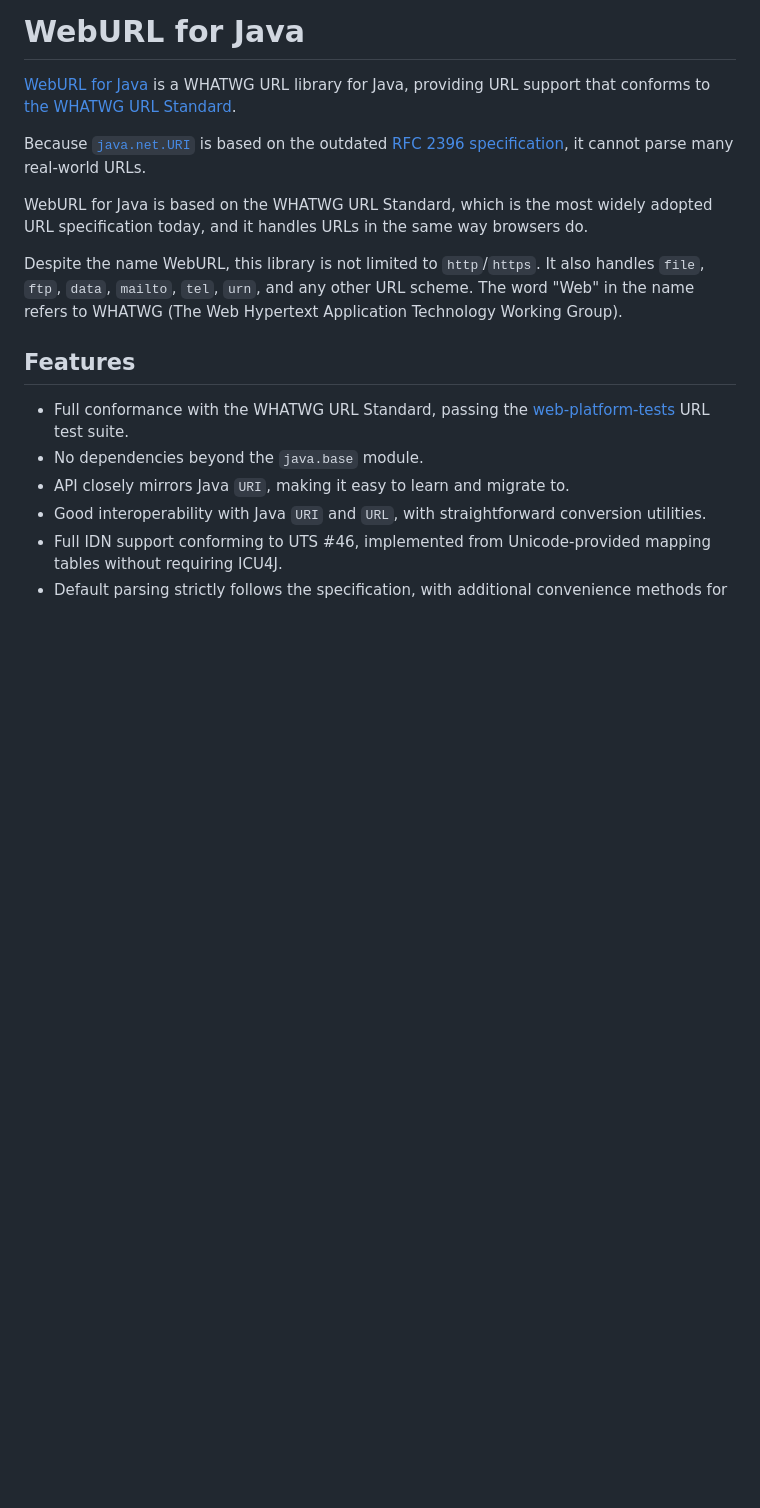
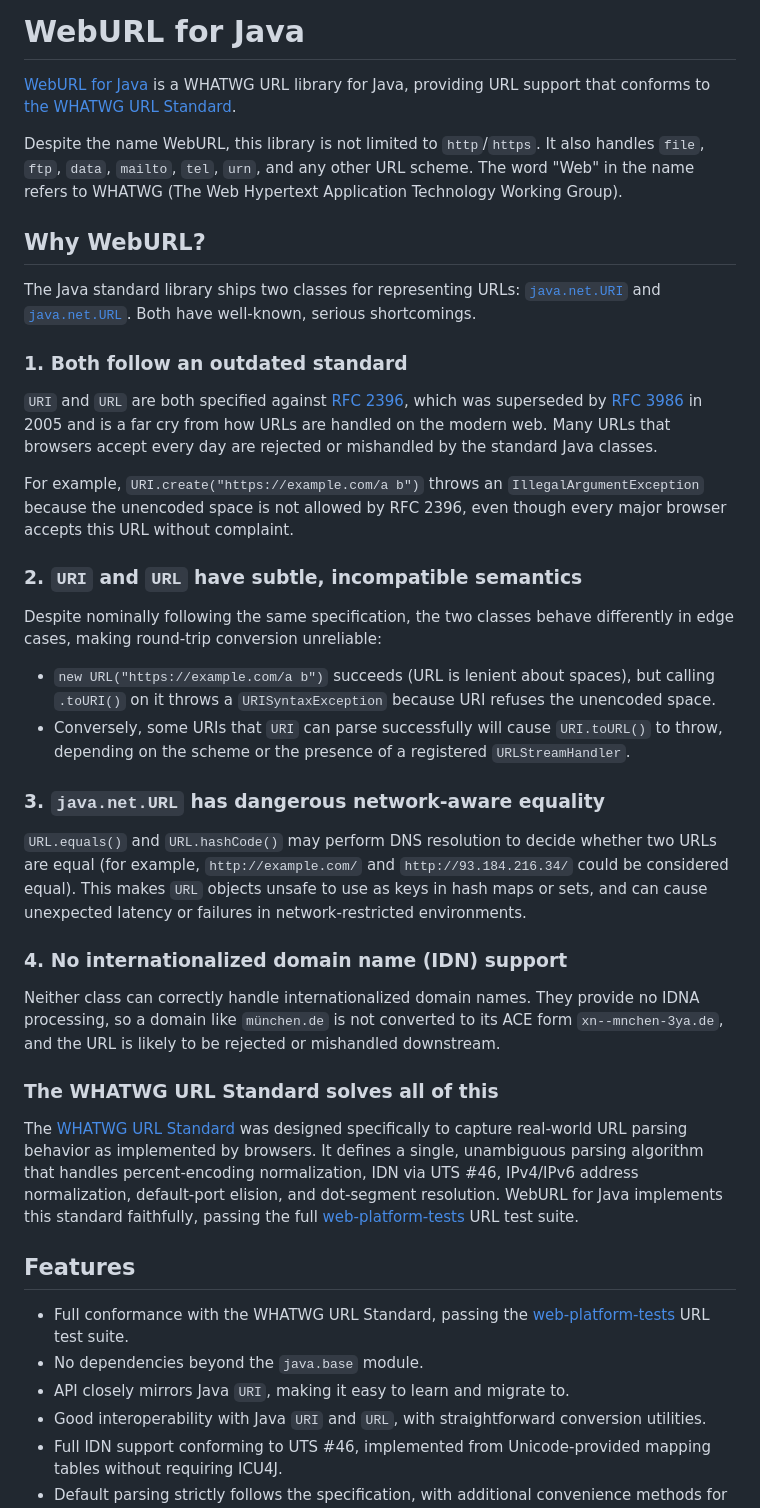
Before and after one commit to Glavo/weburl-java, a Markdown page: README.md, the part around one of its changes. Drawn GitHub-style; blank space fills up the shorter version.

Commit message:
Enhance README with detailed explanation of WebURL advantages over Java URI/URL
Assisted-by: copilot:claude-sonnet-4.6

```diff
--- a/README.md
+++ b/README.md
@@ -3,15 +3,53 @@
 [WebURL for Java](https://github.com/Glavo/weburl-java) is a WHATWG URL library for Java, providing URL support that
 conforms to [the WHATWG URL Standard](https://url.spec.whatwg.org/).
 
-Because [`java.net.URI`](https://docs.oracle.com/en/java/javase/25/docs//api/java.base/java/net/URI.html) is based on
-the outdated [RFC 2396 specification](http://www.ietf.org/rfc/rfc2396.txt), it cannot parse many real-world URLs.
-
-WebURL for Java is based on the WHATWG URL Standard, which is the most widely adopted URL specification today,
-and it handles URLs in the same way browsers do.
-
 Despite the name WebURL, this library is not limited to `http`/`https`. It also handles `file`, `ftp`, `data`,
 `mailto`, `tel`, `urn`, and any other URL scheme.
 The word "Web" in the name refers to WHATWG (The Web Hypertext Application Technology Working Group).
+
+## Why WebURL?
+
+The Java standard library ships two classes for representing URLs: [`java.net.URI`](https://docs.oracle.com/en/java/javase/25/docs//api/java.base/java/net/URI.html) and [`java.net.URL`](https://docs.oracle.com/en/java/javase/25/docs//api/java.base/java/net/URL.html).
+Both have well-known, serious shortcomings.
+
+### 1. Both follow an outdated standard
+
+`URI` and `URL` are both specified against [RFC 2396](http://www.ietf.org/rfc/rfc2396.txt), which was superseded by
+[RFC 3986](https://www.ietf.org/rfc/rfc3986.txt) in 2005 and is a far cry from how URLs are handled on the modern
+web. Many URLs that browsers accept every day are rejected or mishandled by the standard Java classes.
+
+For example, `URI.create("https://example.com/a b")` throws an `IllegalArgumentException` because the unencoded
+space is not allowed by RFC 2396, even though every major browser accepts this URL without complaint.
+
+### 2. `URI` and `URL` have subtle, incompatible semantics
+
+Despite nominally following the same specification, the two classes behave differently in edge cases, making
+round-trip conversion unreliable:
+
+- `new URL("https://example.com/a b")` succeeds (URL is lenient about spaces), but calling `.toURI()` on it
+  throws a `URISyntaxException` because URI refuses the unencoded space.
+- Conversely, some URIs that `URI` can parse successfully will cause `URI.toURL()` to throw, depending on the
+  scheme or the presence of a registered `URLStreamHandler`.
+
+### 3. `java.net.URL` has dangerous network-aware equality
+
+`URL.equals()` and `URL.hashCode()` may perform DNS resolution to decide whether two URLs are equal (for example,
+`http://example.com/` and `http://93.184.216.34/` could be considered equal). This makes `URL` objects unsafe to
+use as keys in hash maps or sets, and can cause unexpected latency or failures in network-restricted environments.
+
+### 4. No internationalized domain name (IDN) support
+
+Neither class can correctly handle internationalized domain names. They provide no IDNA processing, so a domain
+like `münchen.de` is not converted to its ACE form `xn--mnchen-3ya.de`, and the URL is likely to be rejected or
+mishandled downstream.
+
+### The WHATWG URL Standard solves all of this
+
+The [WHATWG URL Standard](https://url.spec.whatwg.org/) was designed specifically to capture real-world URL
+parsing behavior as implemented by browsers. It defines a single, unambiguous parsing algorithm that handles
+percent-encoding normalization, IDN via UTS #46, IPv4/IPv6 address normalization, default-port elision, and
+dot-segment resolution. WebURL for Java implements this standard faithfully, passing the full
+[web-platform-tests](https://github.com/web-platform-tests/wpt/tree/master/url) URL test suite.
 
 ## Features
 
```
Also changed, not shown: other parts of README.md (+0 -17 lines).
